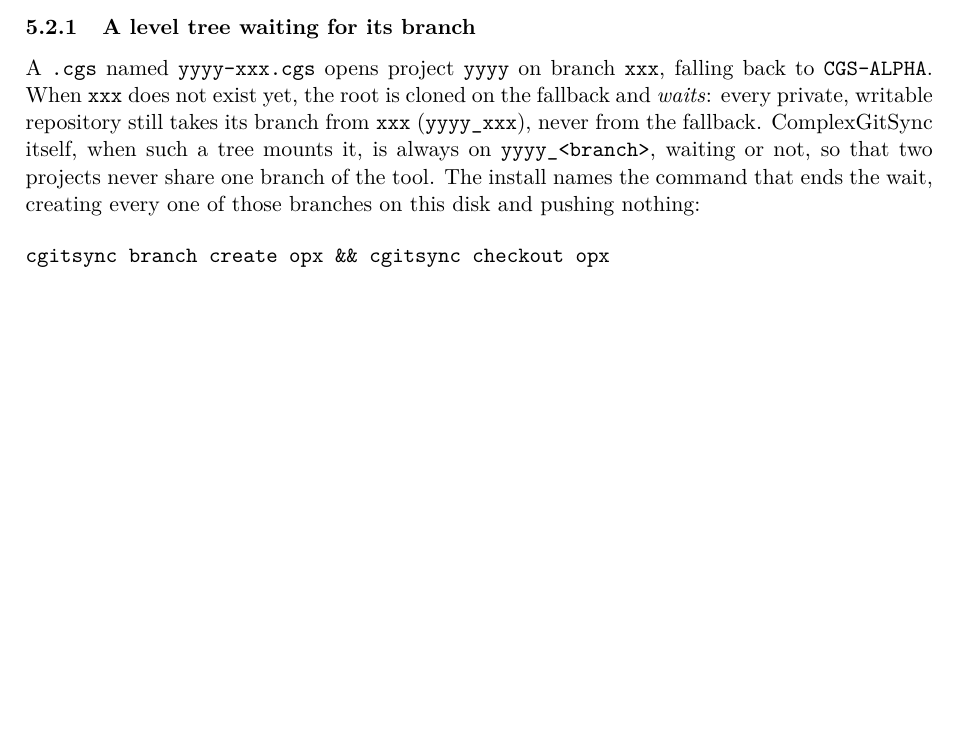
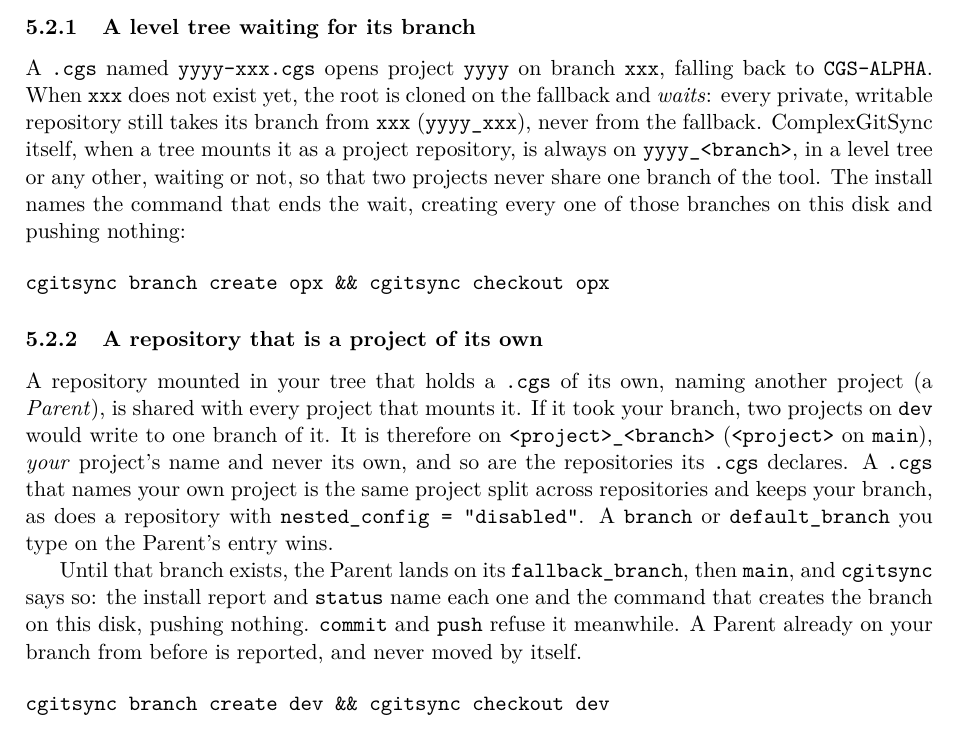
Before and after one commit to flipoyo/DocComplexGitSync, a LaTeX document (c_user_guide.tex, which reads Setup/Shortcuts.tex, Text/user_guide.tex): part of page 41 of 51 before the commit and part of page 41 of 52 after it, cut so that both start at the same text, the shorter picture padded with empty space. Compiled offline with pdfLaTeX.

Commit message:
cgitsync-8.10.0 ProjectBranch4Parent: a nested Parent, and the repositories its own spec declares, now take the branch project_branch of the project that mounts it, in every tree, so one Parent can be combined into several projects A Parent whose branch does not exist yet falls back on its declared chain and is named in the install report and in status with the command that creates the branch, and nothing is renamed or pushed; a branch typed on the Parent's entry still wins ComplexGitSync mounted by another project follows the same rule outside level trees; user guide, AdditionalSpecs and digest updated

```diff
--- a/Setup/Shortcuts.tex
+++ b/Setup/Shortcuts.tex
@@ -6,4 +6,4 @@
 % Product macros — update these when the package name or version changes
 \newcommand{\cgspkg}{\texttt{ComplexGitSync}}
 \newcommand{\cgscli}{\texttt{cgitsync}}
-\newcommand{\cgsversion}{8.9.4}
+\newcommand{\cgsversion}{8.10.0}
--- a/Text/user_guide.tex
+++ b/Text/user_guide.tex
@@ -2789,14 +2789,39 @@
 branch \texttt{xxx}, falling back to \texttt{CGS-ALPHA}. When \texttt{xxx}
 does not exist yet, the root is cloned on the fallback and \emph{waits}: every
 private, writable repository still takes its branch from \texttt{xxx}
-(\texttt{yyyy\_xxx}), never from the fallback. ComplexGitSync itself, when such
-a tree mounts it, is always on \texttt{yyyy\_<branch>}, waiting or not, so
+(\texttt{yyyy\_xxx}), never from the fallback. ComplexGitSync itself, when a
+tree mounts it as a project repository, is always on
+\texttt{yyyy\_<branch>}, in a level tree or any other, waiting or not, so
 that two projects never share one branch of the tool. The install names the
 command that ends the wait, creating every one of those branches on this disk
 and pushing nothing:
 
 \begin{verbatim}
 cgitsync branch create opx && cgitsync checkout opx
+\end{verbatim}
+
+\subsubsection{A repository that is a project of its own}
+
+A repository mounted in your tree that holds a \texttt{.cgs} of its own,
+naming another project (a \emph{Parent}), is shared with every project that
+mounts it. If it took your branch, two projects on \texttt{dev} would write
+to one branch of it. It is therefore on \texttt{<project>\_<branch>}
+(\texttt{<project>} on \texttt{main}), \emph{your} project's name and never
+its own, and so are the repositories its \texttt{.cgs} declares. A
+\texttt{.cgs} that names your own project is the same project split across
+repositories and keeps your branch, as does a repository with
+\texttt{nested\_config = "disabled"}. A \texttt{branch} or
+\texttt{default\_branch} you type on the Parent's entry wins.
+
+Until that branch exists, the Parent lands on its \texttt{fallback\_branch},
+then \texttt{main}, and \cgscli{} says so: the install report and
+\texttt{status} name each one and the command that creates the branch on this
+disk, pushing nothing. \texttt{commit} and \texttt{push} refuse it meanwhile.
+A Parent already on your branch from before is reported, and never moved by
+itself.
+
+\begin{verbatim}
+cgitsync branch create dev && cgitsync checkout dev
 \end{verbatim}
 
 \subsubsection{What \texttt{private} means}
```
Also changed, not shown: preamble.tex (+1 -1 lines), MASTER.pdf, c_api_python.pdf, c_architecture.pdf, c_getting_started.pdf, c_user_guide.pdf.
